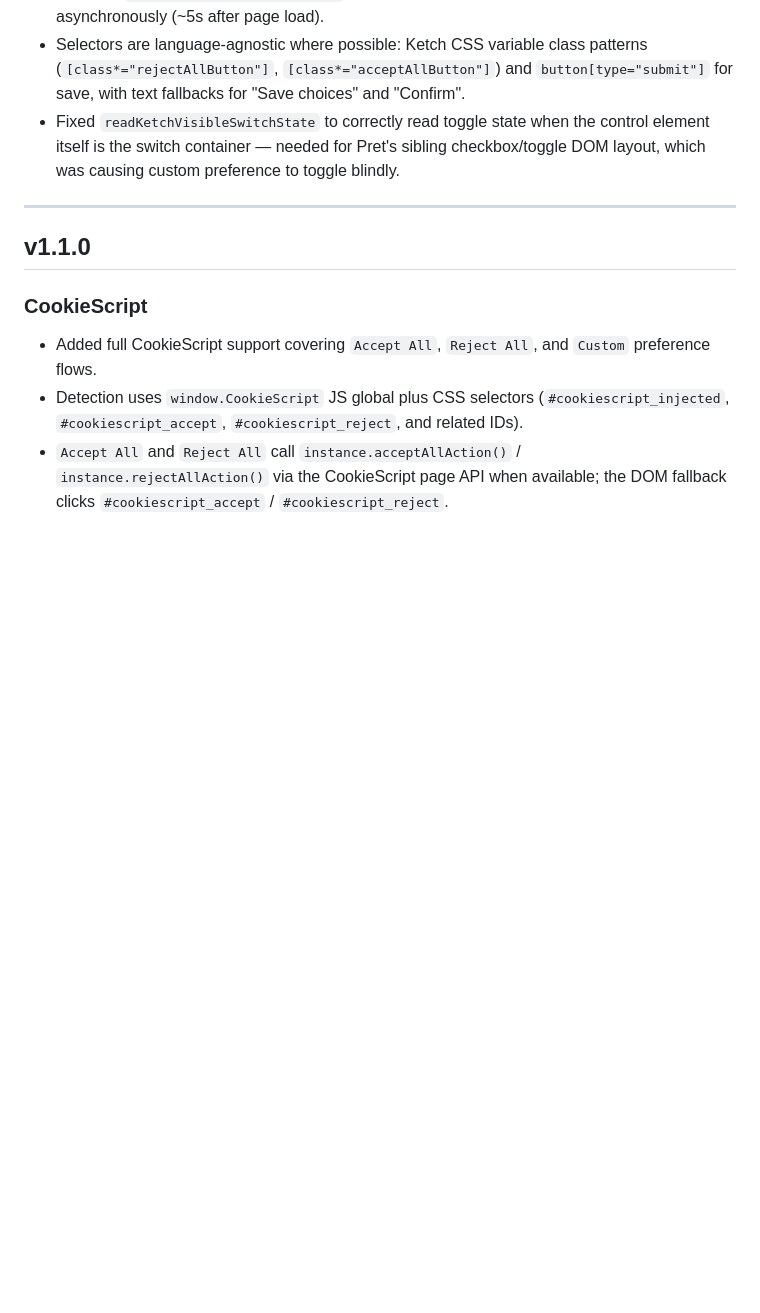
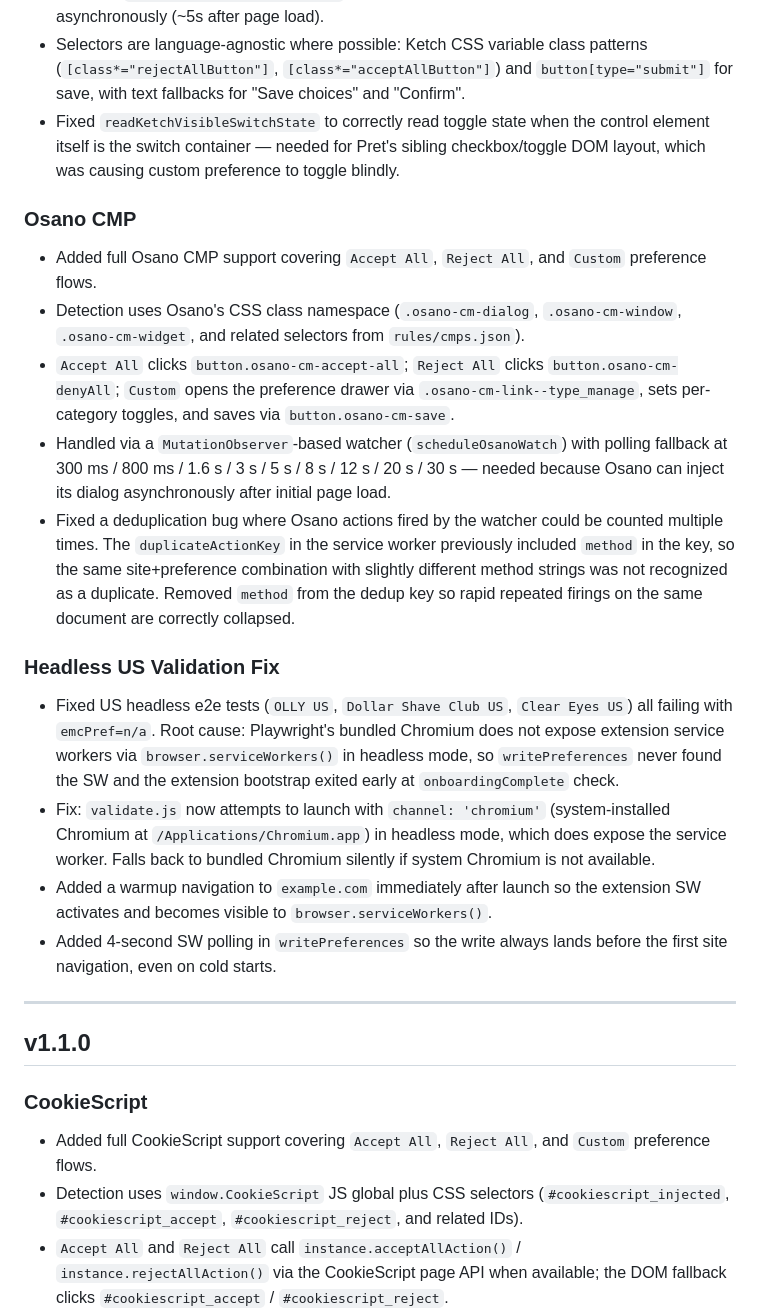
Before and after one commit to eatmycookies-dot-net/eat-my-cookies, a Markdown page: releases/README.md, the part around one of its changes. Rendered like a GitHub page; blank space fills up the shorter version.

Commit message:
documentation update
Updated documentation with upcoming release changes

```diff
--- a/releases/README.md
+++ b/releases/README.md
@@ -16,6 +30,21 @@ Cookie banners are annoying. Eat My Cookies is a free Chrome extension that hand
 - Uses the `DYNAMIC_SITE_SPECIFIC_HOSTS` retry loop because Pret's Ketch banner loads asynchronously (~5s after page load).
 - Selectors are language-agnostic where possible: Ketch CSS variable class patterns (`[class*="rejectAllButton"]`, `[class*="acceptAllButton"]`) and `button[type="submit"]` for save, with text fallbacks for "Save choices" and "Confirm".
 - Fixed `readKetchVisibleSwitchState` to correctly read toggle state when the control element itself is the switch container — needed for Pret's sibling checkbox/toggle DOM layout, which was causing custom preference to toggle blindly.
+
+### Osano CMP
+
+- Added full Osano CMP support covering `Accept All`, `Reject All`, and `Custom` preference flows.
+- Detection uses Osano's CSS class namespace (`.osano-cm-dialog`, `.osano-cm-window`, `.osano-cm-widget`, and related selectors from `rules/cmps.json`).
+- `Accept All` clicks `button.osano-cm-accept-all`; `Reject All` clicks `button.osano-cm-denyAll`; `Custom` opens the preference drawer via `.osano-cm-link--type_manage`, sets per-category toggles, and saves via `button.osano-cm-save`.
+- Handled via a `MutationObserver`-based watcher (`scheduleOsanoWatch`) with polling fallback at 300 ms / 800 ms / 1.6 s / 3 s / 5 s / 8 s / 12 s / 20 s / 30 s — needed because Osano can inject its dialog asynchronously after initial page load.
+- Fixed a deduplication bug where Osano actions fired by the watcher could be counted multiple times. The `duplicateActionKey` in the service worker previously included `method` in the key, so the same site+preference combination with slightly different method strings was not recognized as a duplicate. Removed `method` from the dedup key so rapid repeated firings on the same document are correctly collapsed.
+
+### Headless US Validation Fix
+
+- Fixed US headless e2e tests (`OLLY US`, `Dollar Shave Club US`, `Clear Eyes US`) all failing with `emcPref=n/a`. Root cause: Playwright's bundled Chromium does not expose extension service workers via `browser.serviceWorkers()` in headless mode, so `writePreferences` never found the SW and the extension bootstrap exited early at `onboardingComplete` check.
+- Fix: `validate.js` now attempts to launch with `channel: 'chromium'` (system-installed Chromium at `/Applications/Chromium.app`) in headless mode, which does expose the service worker. Falls back to bundled Chromium silently if system Chromium is not available.
+- Added a warmup navigation to `example.com` immediately after launch so the extension SW activates and becomes visible to `browser.serviceWorkers()`.
+- Added 4-second SW polling in `writePreferences` so the write always lands before the first site navigation, even on cold starts.
 
 ---
 
```
Also changed, not shown: other parts of releases/README.md (+14 -0 lines), docs/site-support-matrix.md (+4 -0 lines).
